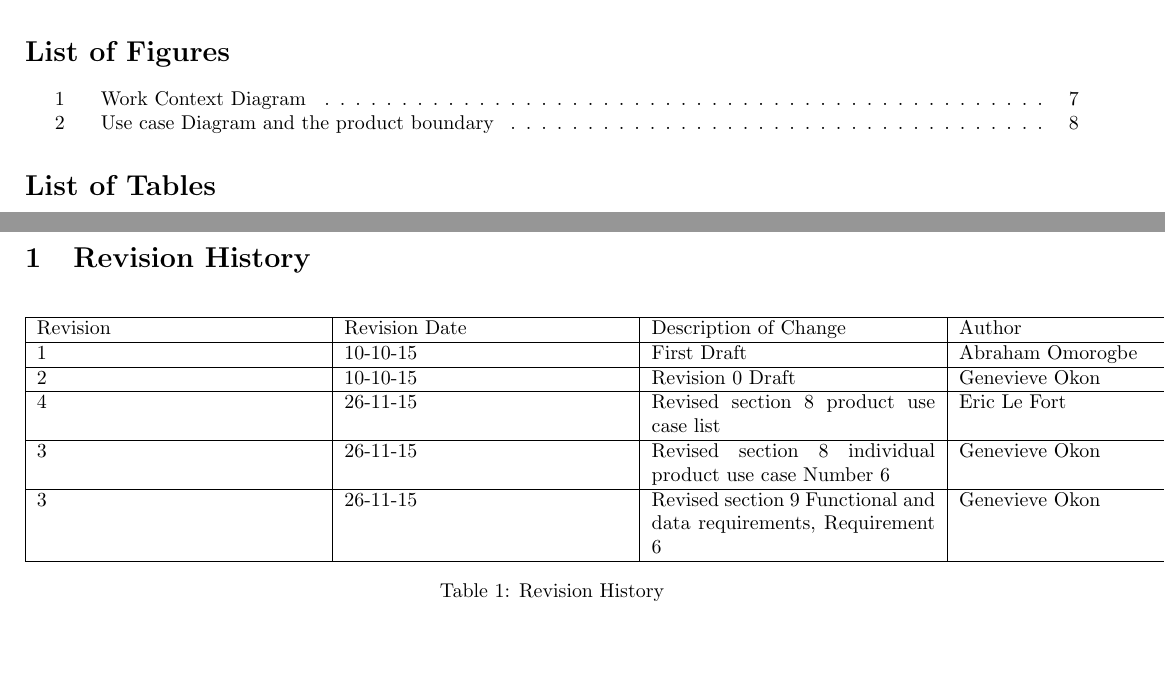
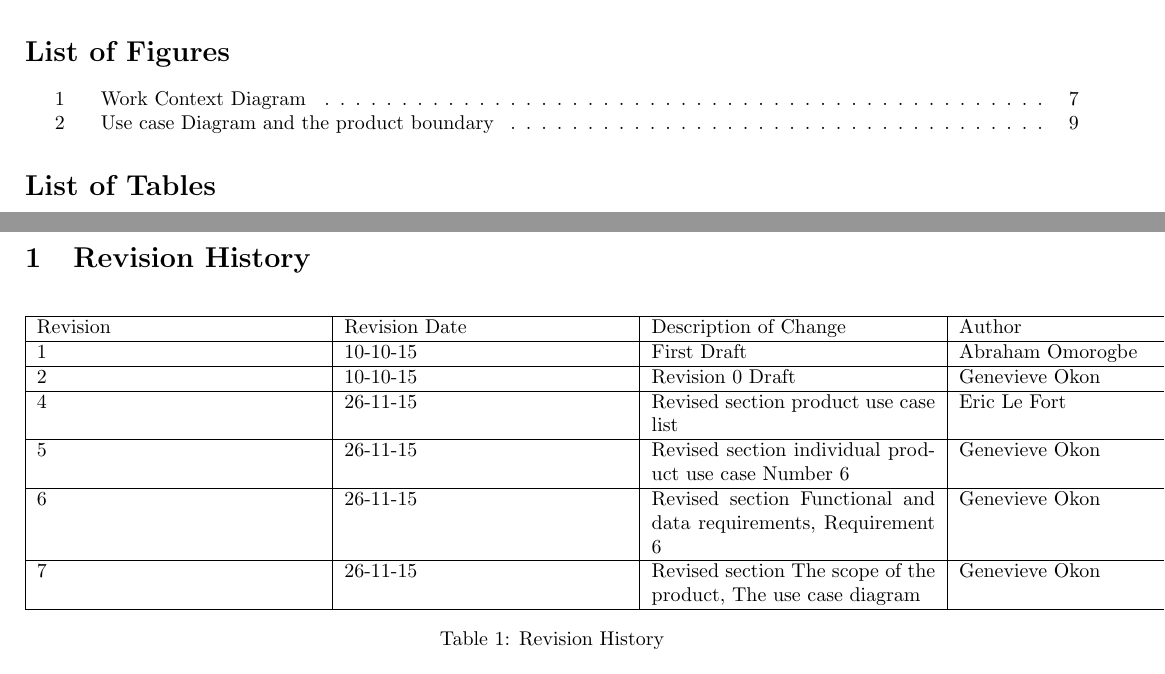
Before and after one commit to AbeOmor/WebHandyTool, a LaTeX document (Documentation/SRS.tex): two parts of pages 3 and 4 of 17 before the commit and two parts of pages 3 and 4 of 18 after it, joined at a grey line, cut so that both start at the same text. Compiled offline with pdfLaTeX.

Commit message:
Revised SRS document

```diff
--- a/Documentation/SRS.tex
+++ b/Documentation/SRS.tex
@@ -53,9 +53,10 @@
 Revision  &Revision Date &Description of Change &Author\\ \hline
 1& 10-10-15&First Draft&Abraham Omorogbe\\ \hline
 2& 10-10-15& Revision 0 Draft&Genevieve Okon\\ \hline
-4& 26-11-15& Revised section 8 product use case list &Eric Le Fort\\ \hline
-3& 26-11-15& Revised section 8 individual product use case Number 6&Genevieve Okon\\ \hline
-3& 26-11-15& Revised section 9 Functional and data requirements, Requirement 6&Genevieve Okon\\ \hline
+4& 26-11-15& Revised section product use case list &Eric Le Fort\\ \hline
+5& 26-11-15& Revised section  individual product use case Number 6&Genevieve Okon\\ \hline
+6& 26-11-15& Revised section Functional and data requirements, Requirement 6&Genevieve Okon\\ \hline
+7& 26-11-15& Revised section The scope of the  product, The use case diagram &Genevieve Okon\\ \hline
 
        \end{tabular}
 
```
Also changed, not shown: Documentation/Functional_Requirements.tex (+1 -1 lines), Documentation/SRS.pdf, Documentation/SRS.tex (4 more changed lines).
